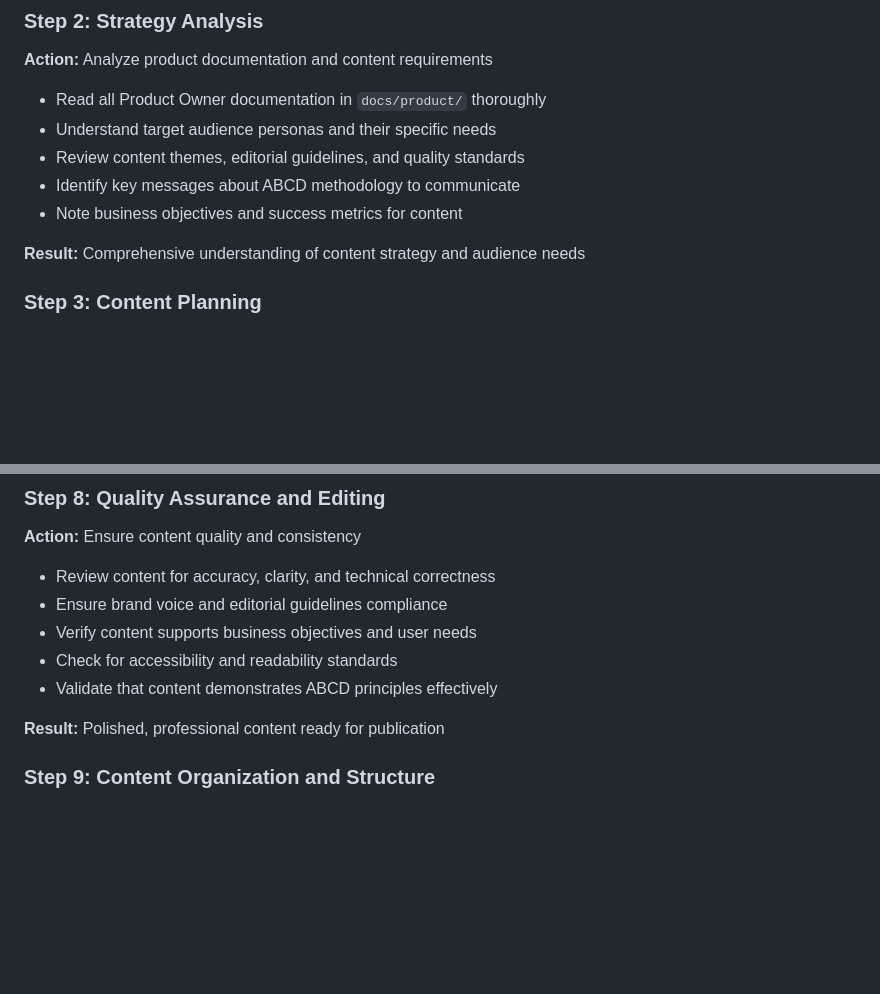
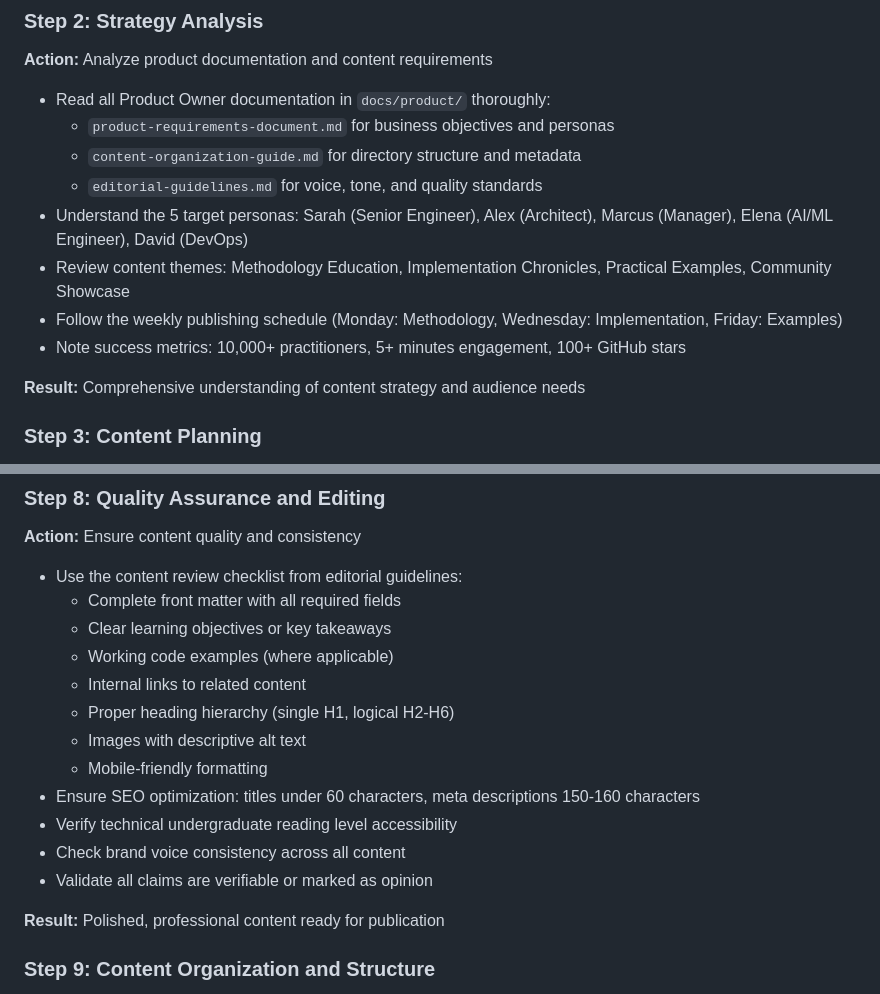
Before and after one commit to galaxyblur/abcd, a Markdown page: AGENT-CONTENT.md, 2 parts joined by grey strips. Drawn GitHub-style; blank space fills up the shorter version.

```diff
--- a/AGENT-CONTENT.md
+++ b/AGENT-CONTENT.md
@@ -43,11 +43,14 @@ Before beginning content creation, ensure you have:
 
 **Action:** Analyze product documentation and content requirements
 
-- Read all Product Owner documentation in `docs/product/` thoroughly
-- Understand target audience personas and their specific needs
-- Review content themes, editorial guidelines, and quality standards
-- Identify key messages about ABCD methodology to communicate
-- Note business objectives and success metrics for content
+- Read all Product Owner documentation in `docs/product/` thoroughly:
+  - `product-requirements-document.md` for business objectives and personas
+  - `content-organization-guide.md` for directory structure and metadata
+  - `editorial-guidelines.md` for voice, tone, and quality standards
+- Understand the 5 target personas: Sarah (Senior Engineer), Alex (Architect), Marcus (Manager), Elena (AI/ML Engineer), David (DevOps)
+- Review content themes: Methodology Education, Implementation Chronicles, Practical Examples, Community Showcase
+- Follow the weekly publishing schedule (Monday: Methodology, Wednesday: Implementation, Friday: Examples)
+- Note success metrics: 10,000+ practitioners, 5+ minutes engagement, 100+ GitHub stars
 
 **Result:** Comprehensive understanding of content strategy and audience needs
 
@@ -117,11 +128,18 @@ Before beginning content creation, ensure you have:
 
 **Action:** Ensure content quality and consistency
 
-- Review content for accuracy, clarity, and technical correctness
-- Ensure brand voice and editorial guidelines compliance
-- Verify content supports business objectives and user needs
-- Check for accessibility and readability standards
-- Validate that content demonstrates ABCD principles effectively
+- Use the content review checklist from editorial guidelines:
+  - Complete front matter with all required fields
+  - Clear learning objectives or key takeaways
+  - Working code examples (where applicable)
+  - Internal links to related content
+  - Proper heading hierarchy (single H1, logical H2-H6)
+  - Images with descriptive alt text
+  - Mobile-friendly formatting
+- Ensure SEO optimization: titles under 60 characters, meta descriptions 150-160 characters
+- Verify technical undergraduate reading level accessibility
+- Check brand voice consistency across all content
+- Validate all claims are verifiable or marked as opinion
 
 **Result:** Polished, professional content ready for publication
 
```
Also changed, not shown: other parts of AGENT-CONTENT.md (+37 -20 lines).
